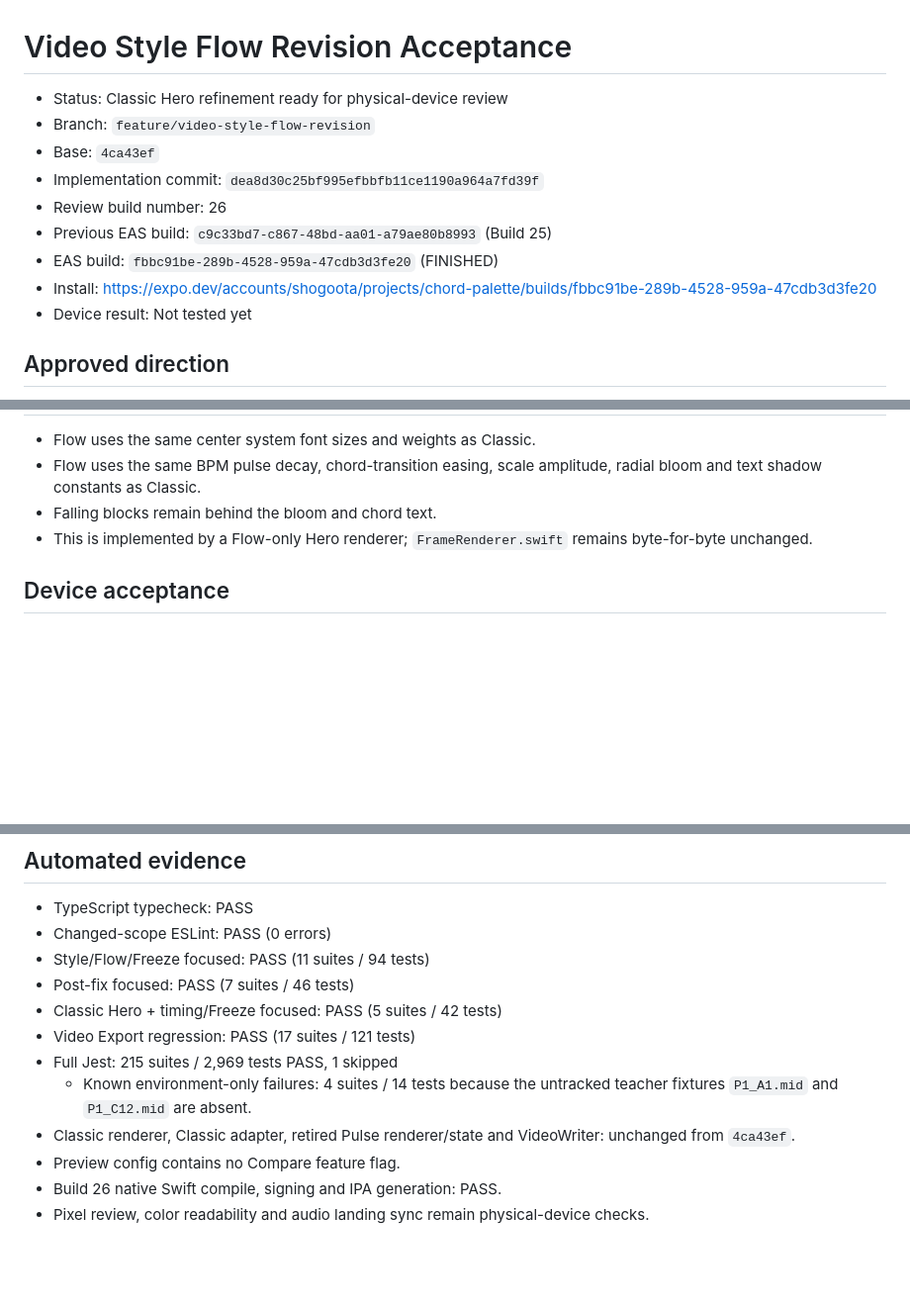
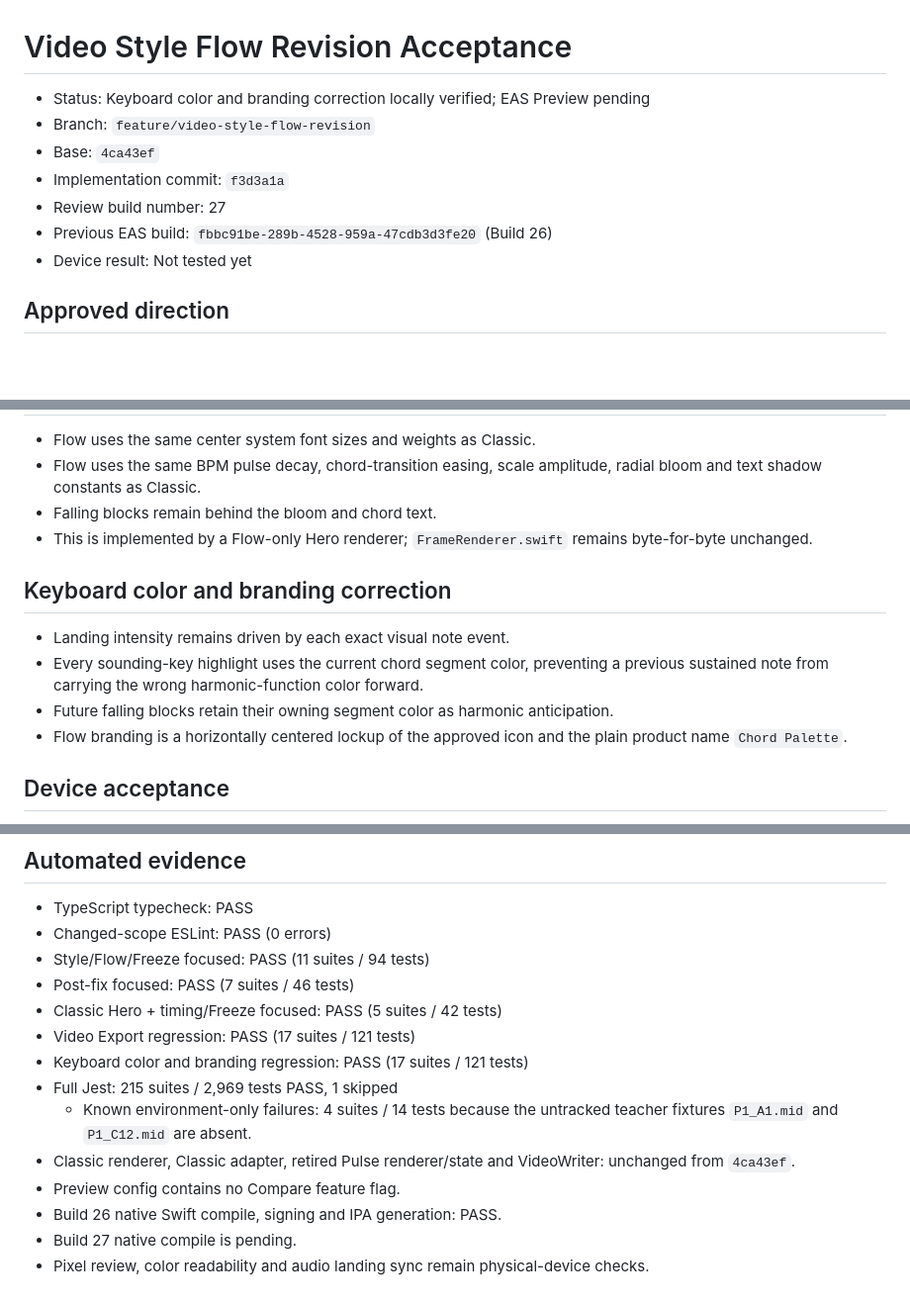
Before and after one commit to Shogo-Ota/chord-palette-iOS, a Markdown page: docs/acceptance/video-style-flow-revision.md, 3 parts joined by grey strips. Shown at 99% size. Drawn GitHub-style; blank space fills up the shorter version.

Commit message:
docs: record Flow color branding correction
Co-authored-by: Cursor <cursoragent@cursor.com>

```diff
--- a/docs/acceptance/video-style-flow-revision.md
+++ b/docs/acceptance/video-style-flow-revision.md
@@ -1,13 +1,11 @@
 # Video Style Flow Revision Acceptance
 
-- Status: Classic Hero refinement ready for physical-device review
+- Status: Keyboard color and branding correction locally verified; EAS Preview pending
 - Branch: `feature/video-style-flow-revision`
 - Base: `4ca43ef`
-- Implementation commit: `dea8d30c25bf995efbbfb11ce1190a964a7fd39f`
-- Review build number: 26
-- Previous EAS build: `c9c33bd7-c867-48bd-aa01-a79ae80b8993` (Build 25)
-- EAS build: `fbbc91be-289b-4528-959a-47cdb3d3fe20` (FINISHED)
-- Install: https://expo.dev/accounts/shogoota/projects/chord-palette/builds/fbbc91be-289b-4528-959a-47cdb3d3fe20
+- Implementation commit: `f3d3a1a`
+- Review build number: 27
+- Previous EAS build: `fbbc91be-289b-4528-959a-47cdb3d3fe20` (Build 26)
 - Device result: Not tested yet
 
 ## Approved direction
@@ -43,6 +41,15 @@ user-facing Compare requirement. The previously approved plan files are not edit
 - This is implemented by a Flow-only Hero renderer; `FrameRenderer.swift` remains
   byte-for-byte unchanged.
 
+## Keyboard color and branding correction
+
+- Landing intensity remains driven by each exact visual note event.
+- Every sounding-key highlight uses the current chord segment color, preventing a
+  previous sustained note from carrying the wrong harmonic-function color forward.
+- Future falling blocks retain their owning segment color as harmonic anticipation.
+- Flow branding is a horizontally centered lockup of the approved icon and the plain
+  product name `Chord Palette`.
+
 ## Device acceptance
 
 - The selector shows only Classic and Flow.
@@ -63,6 +70,7 @@ user-facing Compare requirement. The previously approved plan files are not edit
 - Post-fix focused: PASS (7 suites / 46 tests)
 - Classic Hero + timing/Freeze focused: PASS (5 suites / 42 tests)
 - Video Export regression: PASS (17 suites / 121 tests)
+- Keyboard color and branding regression: PASS (17 suites / 121 tests)
 - Full Jest: 215 suites / 2,969 tests PASS, 1 skipped
   - Known environment-only failures: 4 suites / 14 tests because the untracked
     teacher fixtures `P1_A1.mid` and `P1_C12.mid` are absent.
@@ -70,5 +78,6 @@ user-facing Compare requirement. The previously approved plan files are not edit
   unchanged from `4ca43ef`.
 - Preview config contains no Compare feature flag.
 - Build 26 native Swift compile, signing and IPA generation: PASS.
+- Build 27 native compile is pending.
 - Pixel review, color readability and audio landing sync remain physical-device
   checks.
```
